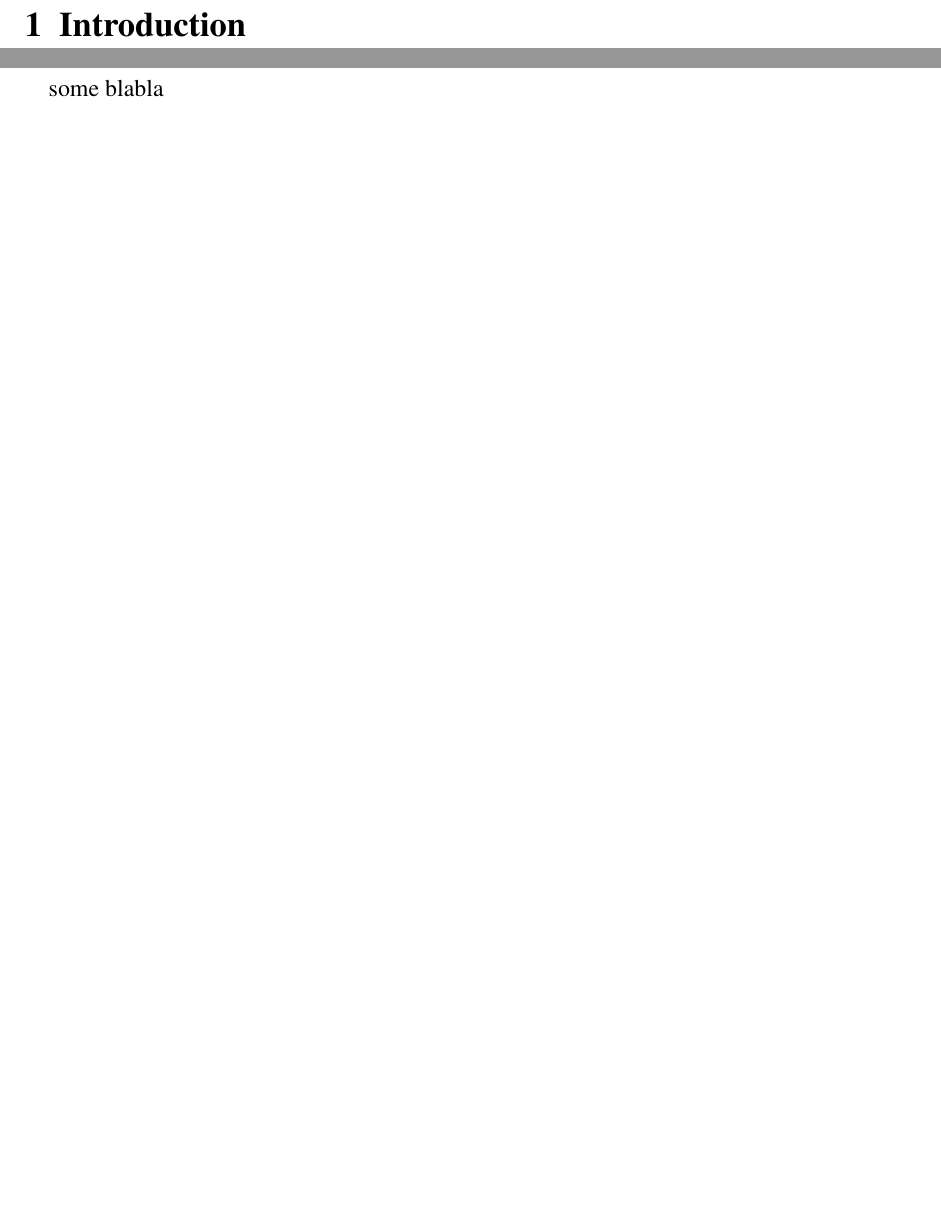
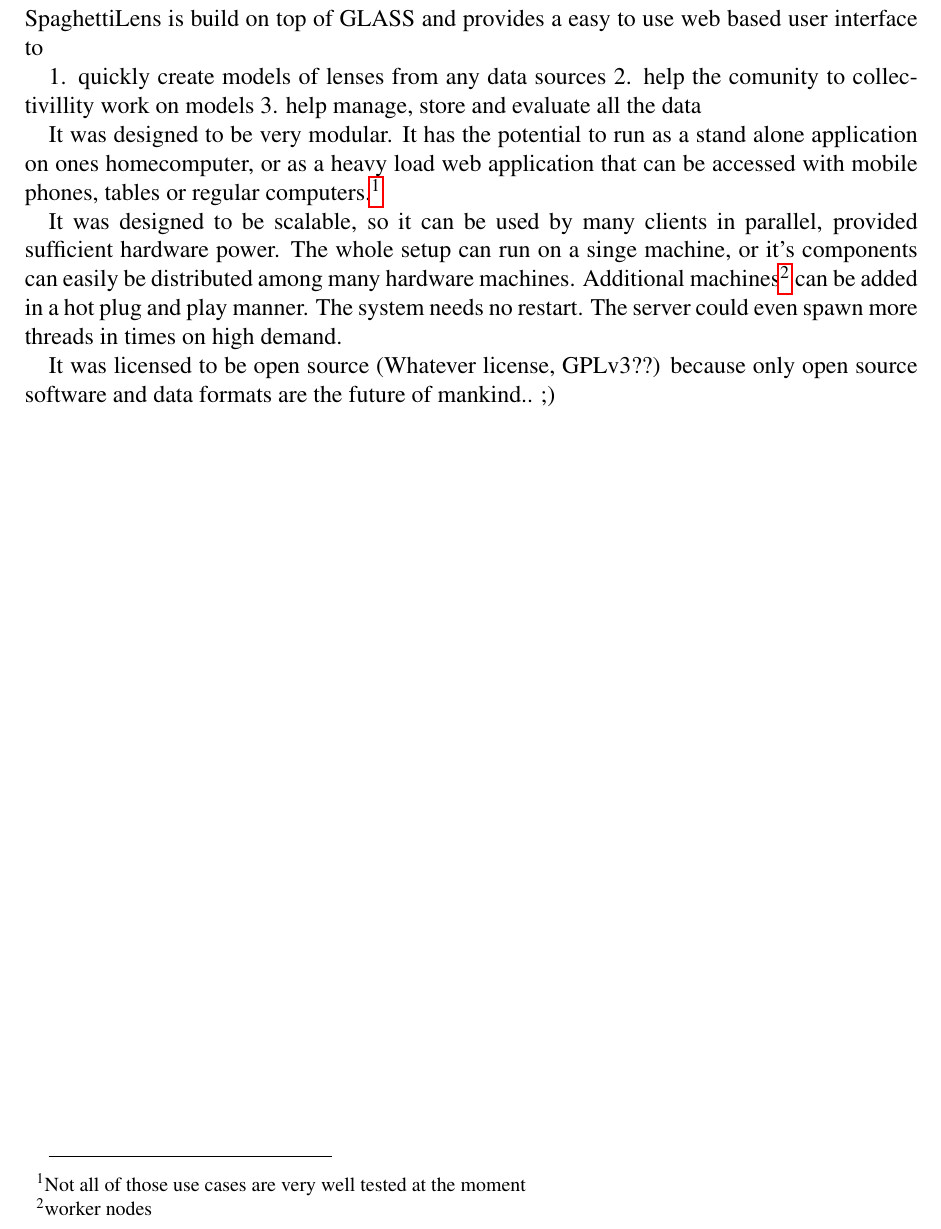
Before and after one commit to RafiKueng/SpaghettiDocs, a LaTeX document (techdoc/tdoc.tex, which reads techdoc/tex/1_intro.tex): two parts of pages 3 and 4 of 8 before the commit and part of page 3 of 7 after it, the two joined at a grey line, cut at the place of the change, the shorter picture padded with empty space. Compiled offline with pdfLaTeX; a LaTeX package or settings file that is missing is left out; an older LaTeX class or package is replaced by its successor.

Commit message:
started intro

```diff
--- a/techdoc/tex/1_intro.tex
+++ b/techdoc/tex/1_intro.tex
@@ -1,7 +1,13 @@
 \section{Introduction}
 
+SpaghettiLens is build on top of GLASS and provides a easy to use web based user interface to
 
+1. quickly create models of lenses from any data sources
+2. help the comunity to collectivillity work on models
+3. help manage, store and evaluate all the data
 
-\newpage
+It was designed to be very modular. It has the potential to run as a stand alone application on ones homecomputer, or as a heavy load web application that can be accessed with mobile phones, tables or regular computers.\footnote{Not all of those use cases are very well tested at the moment}
 
-some blabla
+It was designed to be scalable, so it can be used by many clients in parallel, provided sufficient hardware power. The whole setup can run on a singe machine, or it's components can easily be distributed among many hardware machines. Additional machines\footnote{worker nodes} can be added in a hot plug and play manner. The system needs no restart. The server could even spawn more threads in times on high demand.
+
+It was licensed to be open source (Whatever license, GPLv3??) because only open source software and data formats are the future of mankind.. ;)
```
Also changed, not shown: techdoc/tex/2_1_client.tex (+1 -1 lines), techdoc/tex/2_2_iface_c_s.tex (+1 -1 lines), techdoc/tex/2_3_proxy.tex (+1 -1 lines), techdoc/tex/2_4_server.tex (+1 -1 lines), techdoc/tex/2_5_iface_s_w.tex (+1 -1 lines).
